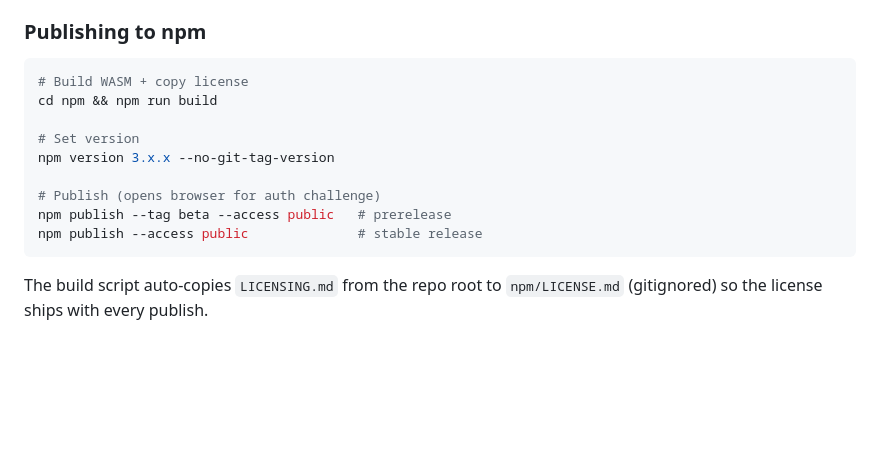
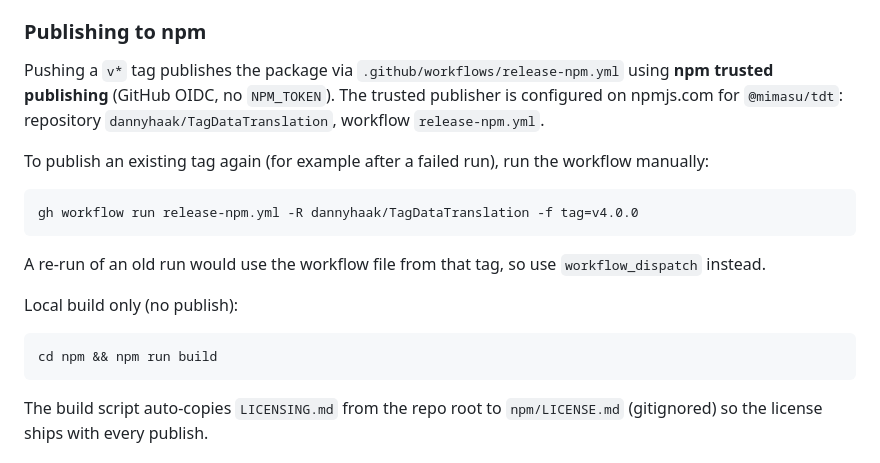
Before and after one commit to dannyhaak/TagDataTranslation, a Markdown page: CLAUDE.md, the part around the change. Rendered like a GitHub page; blank space fills up the shorter version.

Commit message:
docs: document npm trusted publishing
Co-Authored-By: Claude Opus 5.5 <noreply@anthropic.com>

````diff
--- a/CLAUDE.md
+++ b/CLAUDE.md
@@ -205,16 +205,17 @@ The npm package wraps the .NET library via WebAssembly. The build pipeline:
 - **Initialization order**: Call `dotnet.create()`, then `getAssemblyExports()`, then `runMain()`
 
 ### Publishing to npm
+Pushing a `v*` tag publishes the package via `.github/workflows/release-npm.yml` using **npm trusted publishing** (GitHub OIDC, no `NPM_TOKEN`). The trusted publisher is configured on npmjs.com for `@mimasu/tdt`: repository `dannyhaak/TagDataTranslation`, workflow `release-npm.yml`.
+
+To publish an existing tag again (for example after a failed run), run the workflow manually:
 ```bash
-# Build WASM + copy license
+gh workflow run release-npm.yml -R dannyhaak/TagDataTranslation -f tag=v4.0.0
+```
+A re-run of an old run would use the workflow file from that tag, so use `workflow_dispatch` instead.
+
+Local build only (no publish):
+```bash
 cd npm && npm run build
-
-# Set version
-npm version 3.x.x --no-git-tag-version
-
-# Publish (opens browser for auth challenge)
-npm publish --tag beta --access public   # prerelease
-npm publish --access public              # stable release
 ```
 
 The build script auto-copies `LICENSING.md` from the repo root to `npm/LICENSE.md` (gitignored) so the license ships with every publish.
````
